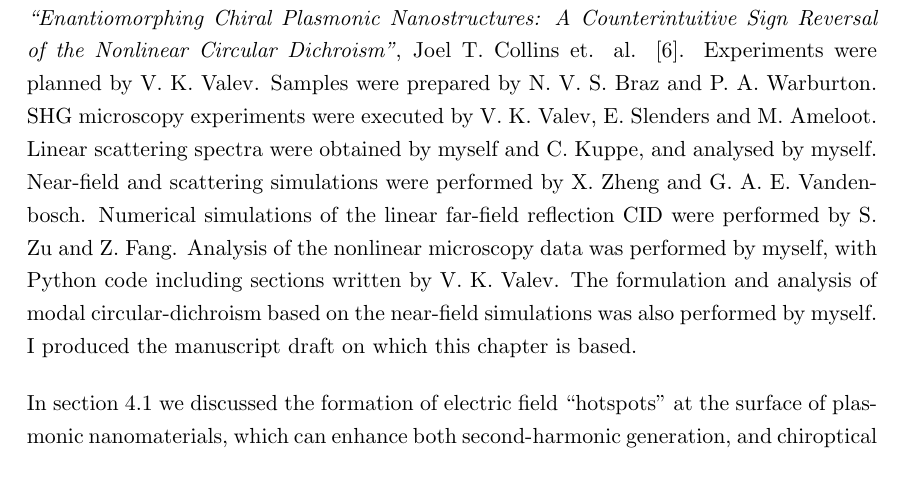
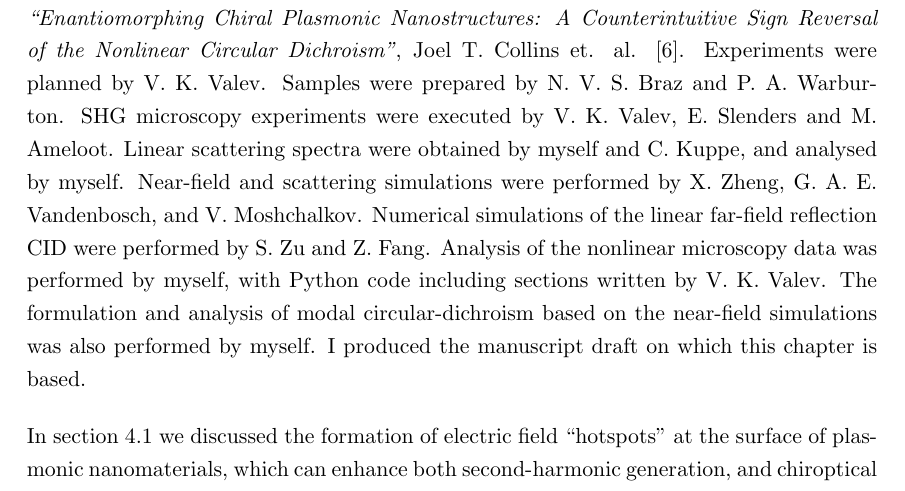
Before and after one commit to jtc42/ThesisUoB, a LaTeX thesis (main.tex, which reads sections/results/EnantiomorphingChiralCrosses.tex): part of page 43 of 104, cut so that both start at the same text. Compiled offline with pdfLaTeX.

Commit message:
Added missing contribution statement for V. Moshchalkov

```diff
--- a/sections/results/EnantiomorphingChiralCrosses.tex
+++ b/sections/results/EnantiomorphingChiralCrosses.tex
@@ -2,7 +2,7 @@
 
 
 Sections of this chapter have been copied verbatim from the (published) manuscript \textit{``Enantiomorphing Chiral Plasmonic Nanostructures: A Counterintuitive Sign Reversal of the Nonlinear Circular Dichroism''}, Joel T. Collins et. al. \cite{Collins2018}.
-Experiments were planned by V. K. Valev. Samples were prepared by N. V. S. Braz and P. A. Warburton. SHG microscopy experiments were executed by V. K. Valev, E. Slenders and M. Ameloot. Linear scattering spectra were obtained by myself and C. Kuppe, and analysed by myself. Near-field and scattering simulations were performed by X. Zheng and G. A. E. Vandenbosch. Numerical simulations of the linear far-field reflection CID were performed by S. Zu and Z. Fang.
+Experiments were planned by V. K. Valev. Samples were prepared by N. V. S. Braz and P. A. Warburton. SHG microscopy experiments were executed by V. K. Valev, E. Slenders and M. Ameloot. Linear scattering spectra were obtained by myself and C. Kuppe, and analysed by myself. Near-field and scattering simulations were performed by X. Zheng, G. A. E. Vandenbosch, and V. Moshchalkov. Numerical simulations of the linear far-field reflection CID were performed by S. Zu and Z. Fang.
 Analysis of the nonlinear microscopy data was performed by myself, with Python code including sections written by V. K. Valev. The formulation and analysis of modal circular-dichroism based on the near-field simulations was also performed by myself. I produced the manuscript draft on which this chapter is based.
 
 \bigskip \noindent
```
